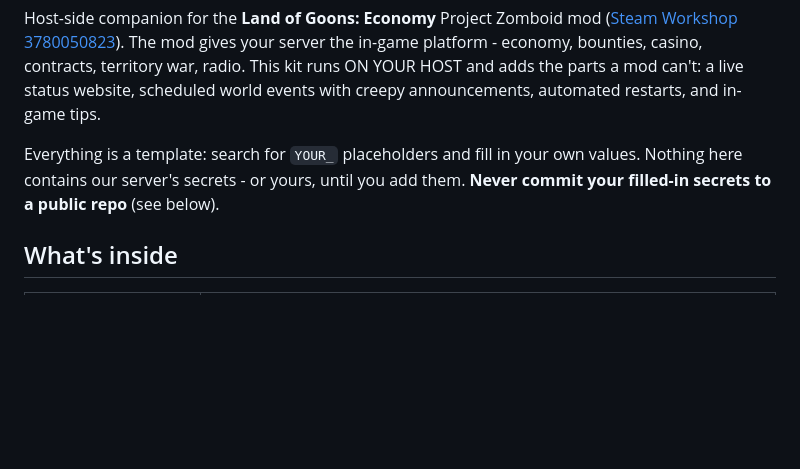
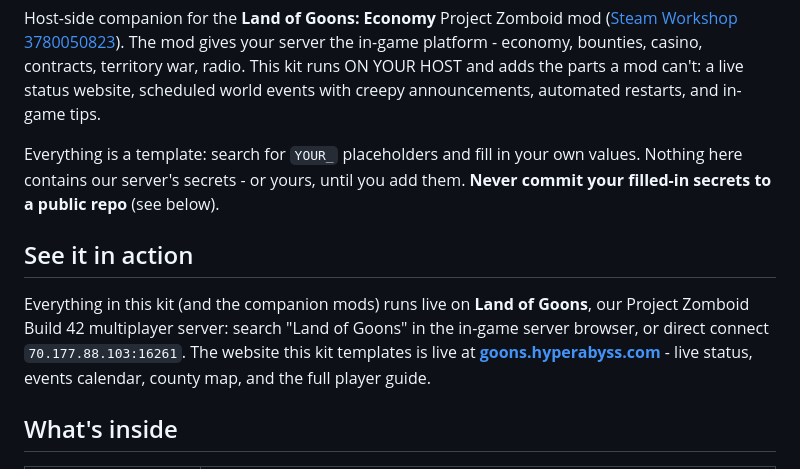
Before and after one commit to ToastyToast25/goon-server-kit, a Markdown page: README.md, the part around the change. Rendered like a GitHub page; blank space fills up the shorter version.

Commit message:
docs: advertise the live Land of Goons server and website

```diff
--- a/README.md
+++ b/README.md
@@ -9,6 +9,14 @@ world events with creepy announcements, automated restarts, and in-game tips.
 Everything is a template: search for `YOUR_` placeholders and fill in your
 own values. Nothing here contains our server's secrets - or yours, until you
 add them. **Never commit your filled-in secrets to a public repo** (see below).
+
+## See it in action
+
+Everything in this kit (and the companion mods) runs live on **Land of Goons**,
+our Project Zomboid Build 42 multiplayer server: search "Land of Goons" in the
+in-game server browser, or direct connect `70.177.88.103:16261`. The website
+this kit templates is live at **[goons.hyperabyss.com](https://goons.hyperabyss.com)** -
+live status, events calendar, county map, and the full player guide.
 
 ## What's inside
 
```
